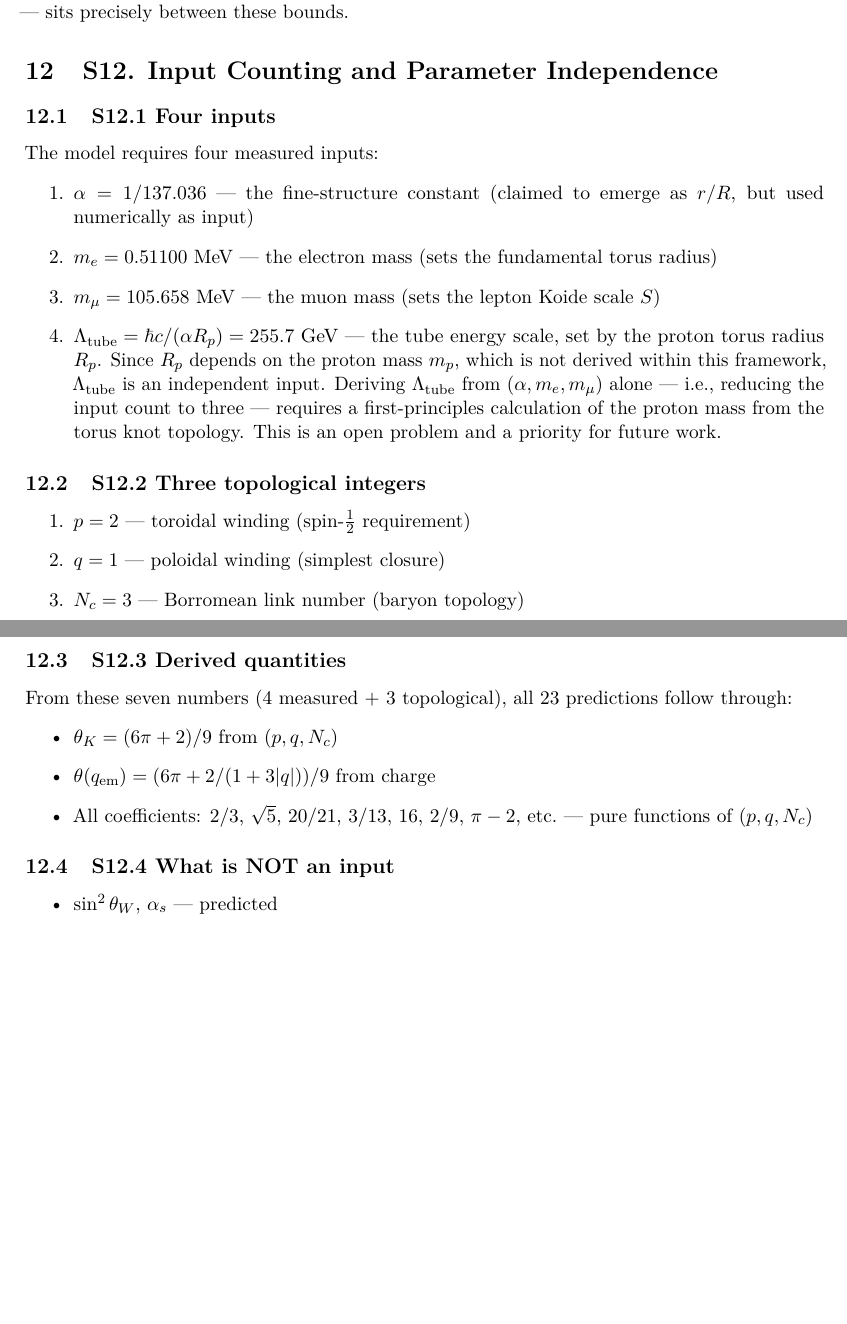
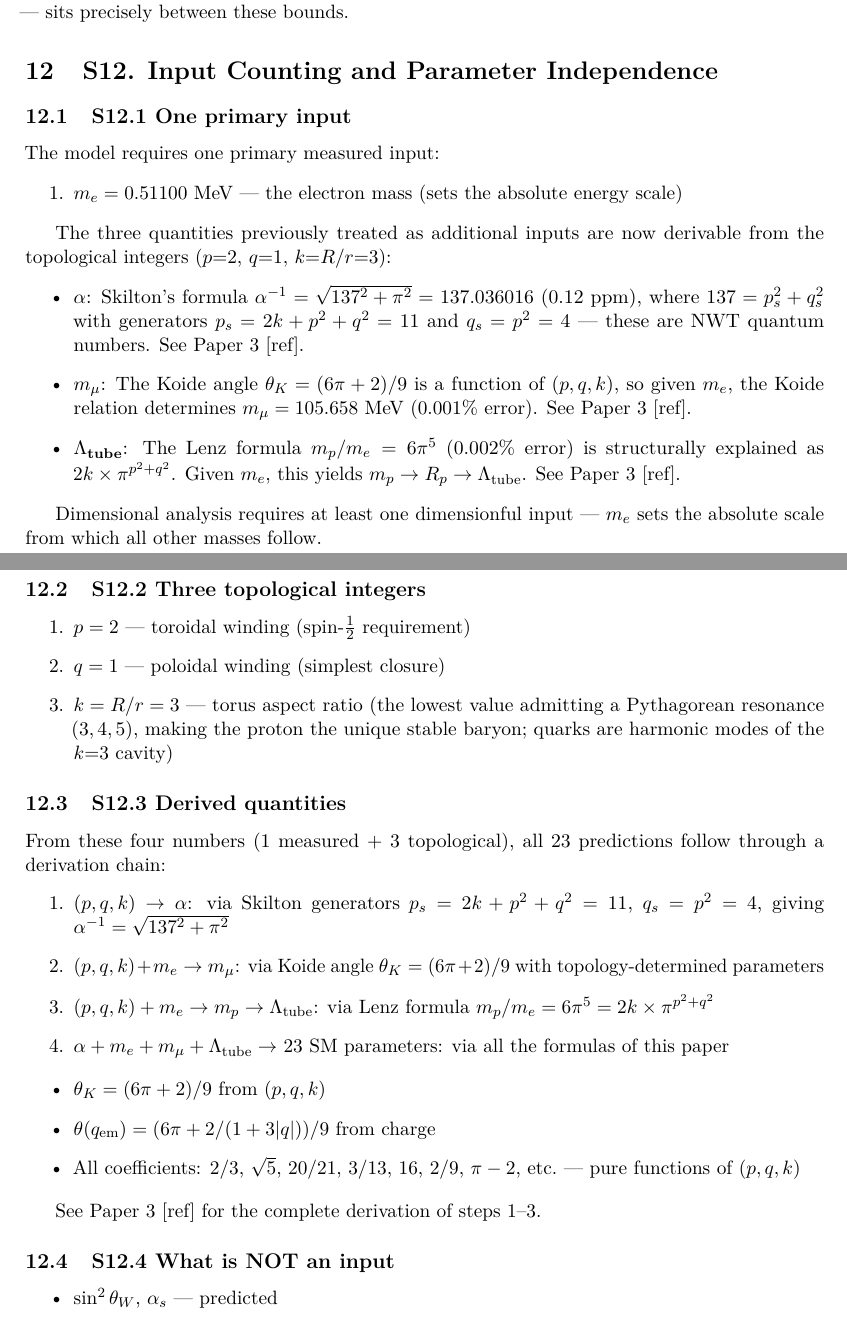
Before and after one commit to JimGalasyn/null-worldtube, a LaTeX document (papers/paper1_supplementary.tex): two parts of pages 7 and 8 of 9, joined at a grey line, cut so that both start at the same text, the shorter picture padded with empty space. Compiled offline with pdfLaTeX.

Commit message:
Fix paper1_supplementary.tex: N_c→k, Borromean→aspect-ratio, rewrite S12
The supplementary .tex was missed in the previous proofread pass.
All N_c references replaced with k (aspect ratio), all Borromean
references replaced with aspect-ratio language. S12 "Input Counting"
section rewritten from "Four inputs" to "One primary input" framing
matching the updated .md. Comparison table updated to "1 + 3 integers".

Co-Authored-By: Claude Opus 4.6 <noreply@anthropic.com>

```diff
--- a/papers/paper1_supplementary.tex
+++ b/papers/paper1_supplementary.tex
@@ -420,32 +420,46 @@ DESI+Planck bound: $\Sigma m_\nu < 64$~meV~\cite{desi2024}. Oscillation floor: 5
 \section{S12. Input Counting and Parameter Independence}
 \label{sec:S12}
 
-\subsection{S12.1 Four inputs}
+\subsection{S12.1 One primary input}
 
-The model requires four measured inputs:
+The model requires one primary measured input:
 \begin{enumerate}
-  \item $\alpha = 1/137.036$ --- the fine-structure constant (claimed to emerge as $r/R$, but used numerically as input)
-  \item $m_e = 0.51100$~MeV --- the electron mass (sets the fundamental torus radius)
-  \item $m_\mu = 105.658$~MeV --- the muon mass (sets the lepton Koide scale $S$)
-  \item $\Lambda_{\text{tube}} = \hbar c/(\alpha R_p) = 255.7$~GeV --- the tube energy scale, set by the proton torus radius $R_p$. Since $R_p$ depends on the proton mass $m_p$, which is not derived within this framework, $\Lambda_{\text{tube}}$ is an independent input. Deriving $\Lambda_{\text{tube}}$ from $(\alpha, m_e, m_\mu)$ alone --- i.e., reducing the input count to three --- requires a first-principles calculation of the proton mass from the torus knot topology. This is an open problem and a priority for future work.
+  \item $m_e = 0.51100$~MeV --- the electron mass (sets the absolute energy scale)
 \end{enumerate}
+
+The three quantities previously treated as additional inputs are now derivable from the topological integers $(p{=}2,\, q{=}1,\, k{=}R/r{=}3)$:
+\begin{itemize}
+  \item \textbf{$\alpha$}: Skilton's formula $\alpha^{-1} = \sqrt{137^2 + \pi^2} = 137.036016$ (0.12~ppm), where $137 = p_s^2 + q_s^2$ with generators $p_s = 2k + p^2 + q^2 = 11$ and $q_s = p^2 = 4$ --- these are NWT quantum numbers. See Paper~3~[ref].
+  \item \textbf{$m_\mu$}: The Koide angle $\theta_K = (6\pi+2)/9$ is a function of $(p,q,k)$, so given $m_e$, the Koide relation determines $m_\mu = 105.658$~MeV (0.001\% error). See Paper~3~[ref].
+  \item \textbf{$\Lambda_{\text{tube}}$}: The Lenz formula $m_p/m_e = 6\pi^5$ (0.002\% error) is structurally explained as $2k \times \pi^{p^2+q^2}$. Given $m_e$, this yields $m_p \to R_p \to \Lambda_{\text{tube}}$. See Paper~3~[ref].
+\end{itemize}
+
+Dimensional analysis requires at least one dimensionful input --- $m_e$ sets the absolute scale from which all other masses follow.
 
 \subsection{S12.2 Three topological integers}
 
 \begin{enumerate}
   \item $p = 2$ --- toroidal winding (spin-$\tfrac{1}{2}$ requirement)
   \item $q = 1$ --- poloidal winding (simplest closure)
-  \item $N_c = 3$ --- Borromean link number (baryon topology)
+  \item $k = R/r = 3$ --- torus aspect ratio (the lowest value admitting a Pythagorean resonance $(3,4,5)$, making the proton the unique stable baryon; quarks are harmonic modes of the $k{=}3$ cavity)
 \end{enumerate}
 
 \subsection{S12.3 Derived quantities}
 
-From these seven numbers (4 measured $+$ 3 topological), all 23 predictions follow through:
+From these four numbers (1 measured $+$ 3 topological), all 23 predictions follow through a derivation chain:
+\begin{enumerate}
+  \item $(p,q,k) \to \alpha$: via Skilton generators $p_s = 2k + p^2 + q^2 = 11$, $q_s = p^2 = 4$, giving $\alpha^{-1} = \sqrt{137^2 + \pi^2}$
+  \item $(p,q,k) + m_e \to m_\mu$: via Koide angle $\theta_K = (6\pi+2)/9$ with topology-determined parameters
+  \item $(p,q,k) + m_e \to m_p \to \Lambda_{\text{tube}}$: via Lenz formula $m_p/m_e = 6\pi^5 = 2k \times \pi^{p^2+q^2}$
+  \item $\alpha + m_e + m_\mu + \Lambda_{\text{tube}} \to$ 23 SM parameters: via all the formulas of this paper
+\end{enumerate}
 \begin{itemize}
-  \item $\theta_K = (6\pi+2)/9$ from $(p,q,N_c)$
+  \item $\theta_K = (6\pi+2)/9$ from $(p,q,k)$
   \item $\theta(q_{\text{em}}) = (6\pi + 2/(1+3|q|))/9$ from charge
-  \item All coefficients: $2/3$, $\sqrt{5}$, $20/21$, $3/13$, $16$, $2/9$, $\pi-2$, etc.\ --- pure functions of $(p,q,N_c)$
+  \item All coefficients: $2/3$, $\sqrt{5}$, $20/21$, $3/13$, $16$, $2/9$, $\pi-2$, etc.\ --- pure functions of $(p,q,k)$
 \end{itemize}
+
+See Paper~3~[ref] for the complete derivation of steps 1--3.
 
 \subsection{S12.4 What is NOT an input}
 
```
Also changed, not shown: papers/paper1_supplementary.pdf, papers/paper1_supplementary.tex (32 more changed lines).
